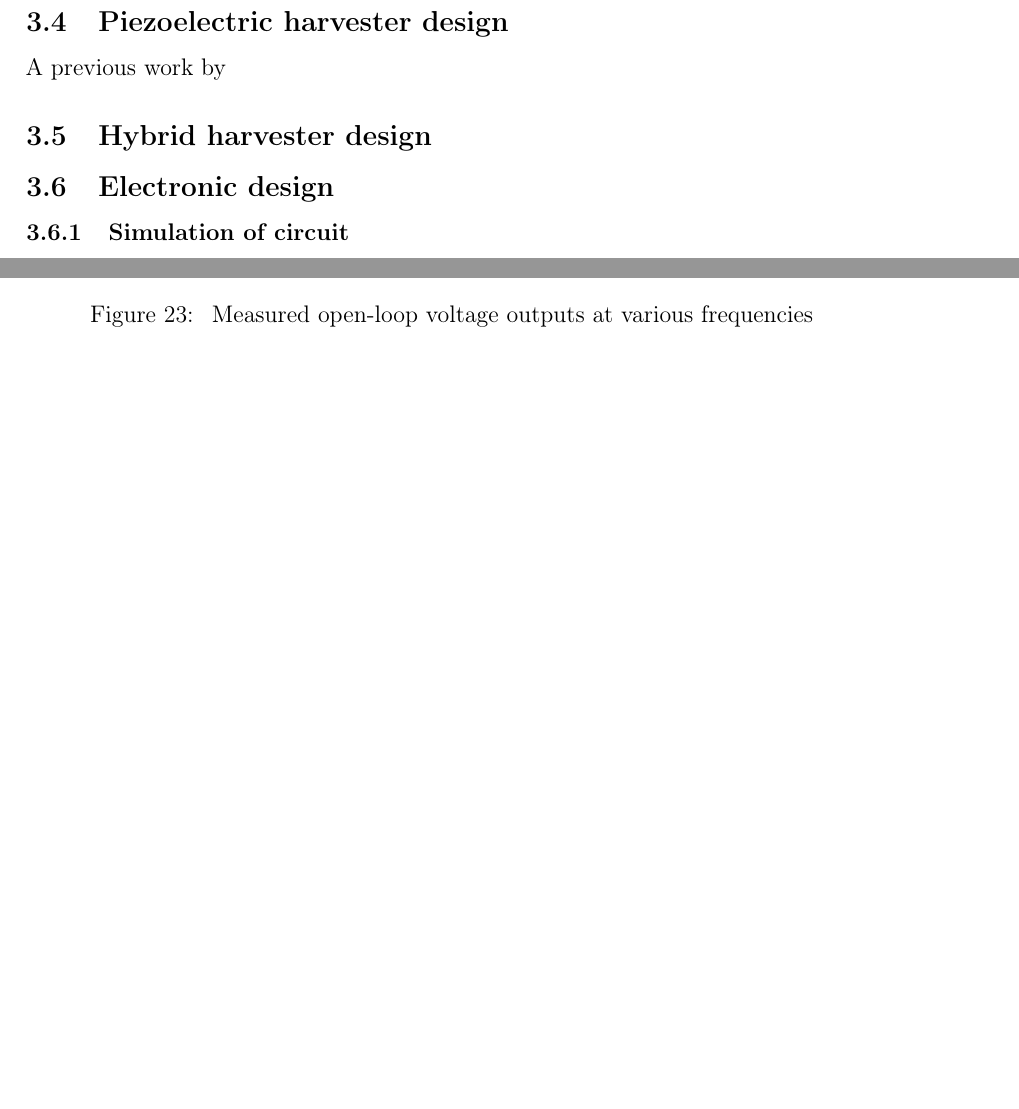
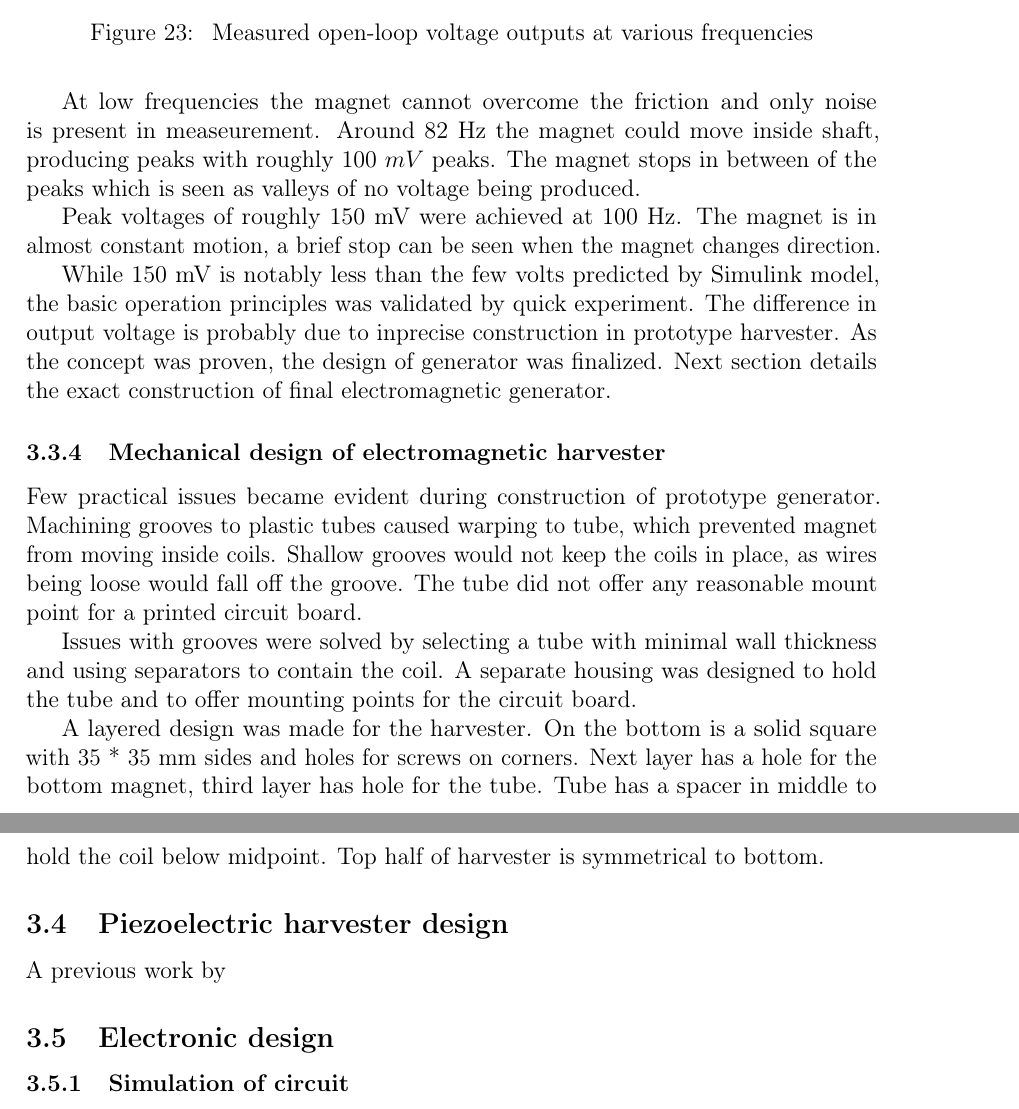
Before and after one commit to ojousima/thesis, a LaTeX thesis (thesis.tex, which reads design.tex): two parts of pages 28 and 29 of 42 before the commit and two parts of pages 29 and 30 of 41 after it, joined at a grey line, cut so that both start at the same text, the shorter picture padded with empty space. Compiled offline with pdfLaTeX; a LaTeX package or settings file that is missing is left out.

Commit message:
write about mechanical design of EM harvester

```diff
--- a/design.tex
+++ b/design.tex
@@ -273,12 +275,25 @@ The prototype was connected on a  Brüel & Kjær shaker type 4905 and driven usi
   \caption{\label{fiq:lg_proto_results} Measured open-loop voltage outputs at various frequencies}
 \end{figure}
 
-At low frequencies the magnets do not overcome friction and only measurement noise is present in signal. In addition to white noise in measurement there is
+At low frequencies the magnets do not overcome friction and only measurement noise is present in signal. In addition to white noise in measurement there is a sine wave with amplitude of hew millivolts which correlates with the excitation signal. The measurement noise is insignificant when compared to signal generated my moving magnet.
+
+At low frequencies the magnet cannot overcome the friction and only noise is present in measeurement. Around 82 Hz the magnet could move inside shaft, producing peaks with roughly 100 $mV$ peaks. The magnet stops in between of the peaks which is seen as valleys of no voltage being produced.
+
+Peak voltages of roughly 150 mV were achieved at 100 Hz. The magnet is in almost constant motion, a brief stop can be seen when the magnet changes direction.
+
+While 150 mV is notably less than the few volts predicted by Simulink model, the basic operation principles was validated by quick experiment. The difference in output voltage is probably due to inprecise construction in prototype harvester. As the concept was proven, the design of generator was finalized. Next section details the exact construction of final electromagnetic generator.
+
+\subsubsection{Mechanical design of electromagnetic harvester}
+Few practical issues became evident during construction of prototype generator. Machining grooves to plastic tubes caused warping to tube, which prevented magnet from moving inside coils. Shallow grooves would not keep the coils in place, as wires being loose would fall off the groove. The tube did not offer any reasonable mount point for a printed circuit board.
+
+Issues with grooves were solved by selecting a tube with minimal wall thickness and using separators to contain the coil. A separate housing was designed to hold the tube and to offer mounting points for the circuit board.
+
+A layered design was made for the harvester. On the bottom is a solid square with 35 * 35 mm sides and holes for screws on corners. Next layer has a hole for the bottom magnet, third layer has hole for the tube. Tube has a spacer in middle to hold the coil below midpoint. Top half of harvester is symmetrical to bottom.
 
 \subsection{Piezoelectric harvester design}
 A previous work by
 
-\subsection{Hybrid harvester design}
+
 
 \subsection{Electronic design}
 \subsubsection{Simulation of circuit}
```
Also changed, not shown: design.tex (2 more changed lines), 1 other file.
